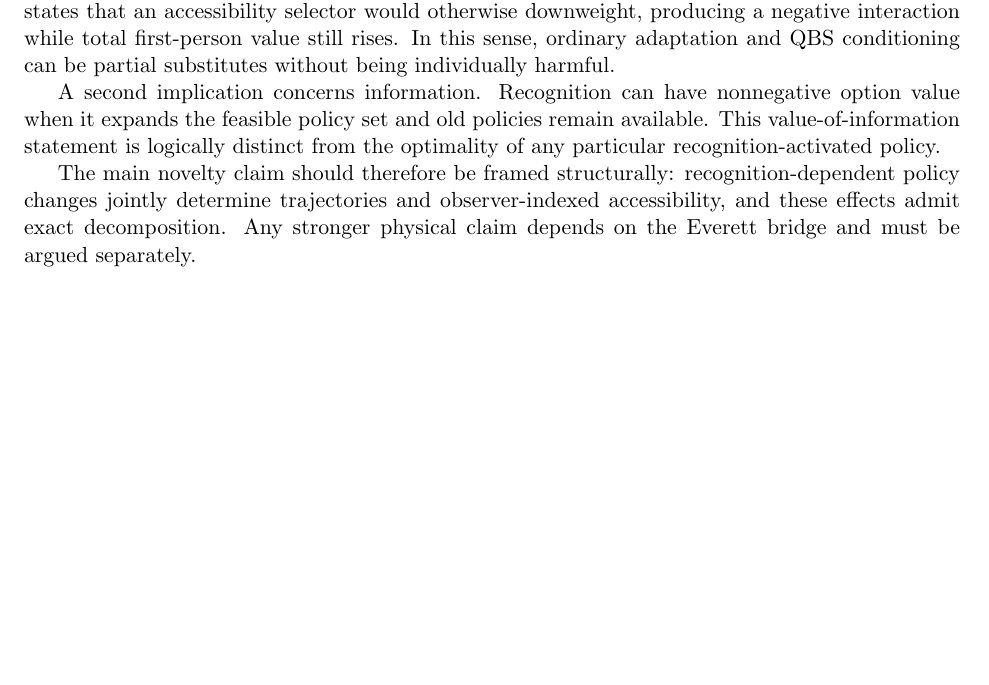
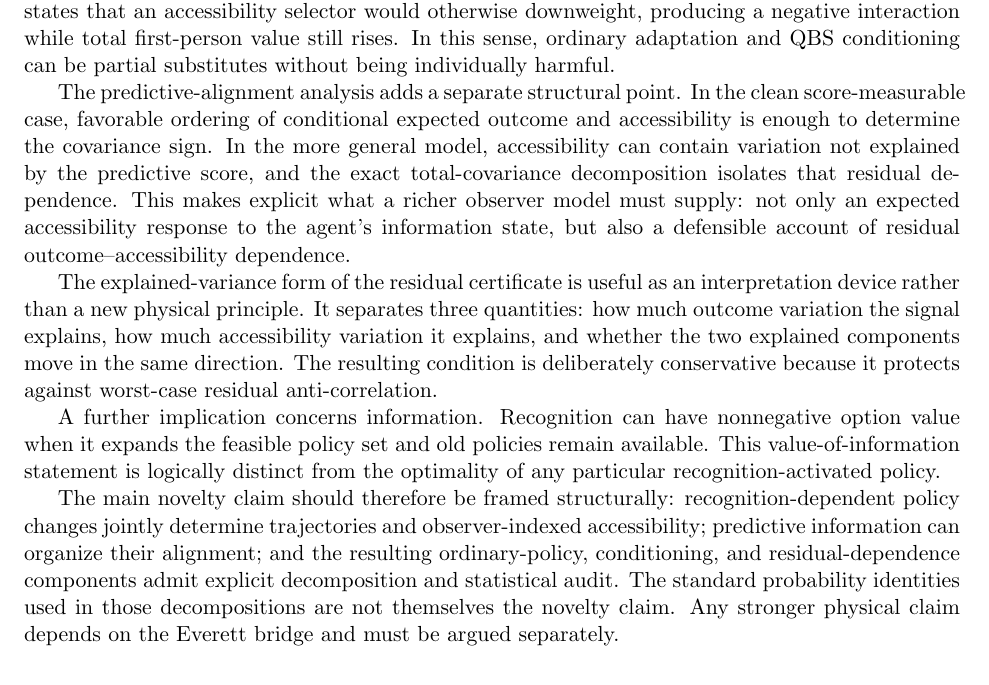
Before and after one commit to Unjuno/quantum-bogosort, a LaTeX paper (paper/main.tex, which reads paper/sections/discussion.tex): part of page 11 of 38 before the commit and part of page 11 of 39 after it, cut so that both start at the same text, the shorter picture padded with empty space. Compiled offline with pdfLaTeX.

Commit message:
Update discussion around general accessibility and novelty boundary

```diff
--- a/paper/sections/discussion.tex
+++ b/paper/sections/discussion.tex
@@ -4,6 +4,10 @@ The framework suggests several structural conclusions. First, recognition should
 
 This distinction is especially important for adaptive agents. A better ordinary policy can rescue states that an accessibility selector would otherwise downweight, producing a negative interaction while total first-person value still rises. In this sense, ordinary adaptation and QBS conditioning can be partial substitutes without being individually harmful.
 
-A second implication concerns information. Recognition can have nonnegative option value when it expands the feasible policy set and old policies remain available. This value-of-information statement is logically distinct from the optimality of any particular recognition-activated policy.
+The predictive-alignment analysis adds a separate structural point. In the clean score-measurable case, favorable ordering of conditional expected outcome and accessibility is enough to determine the covariance sign. In the more general model, accessibility can contain variation not explained by the predictive score, and the exact total-covariance decomposition isolates that residual dependence. This makes explicit what a richer observer model must supply: not only an expected accessibility response to the agent's information state, but also a defensible account of residual outcome--accessibility dependence.
 
-The main novelty claim should therefore be framed structurally: recognition-dependent policy changes jointly determine trajectories and observer-indexed accessibility, and these effects admit exact decomposition. Any stronger physical claim depends on the Everett bridge and must be argued separately.
+The explained-variance form of the residual certificate is useful as an interpretation device rather than a new physical principle. It separates three quantities: how much outcome variation the signal explains, how much accessibility variation it explains, and whether the two explained components move in the same direction. The resulting condition is deliberately conservative because it protects against worst-case residual anti-correlation.
+
+A further implication concerns information. Recognition can have nonnegative option value when it expands the feasible policy set and old policies remain available. This value-of-information statement is logically distinct from the optimality of any particular recognition-activated policy.
+
+The main novelty claim should therefore be framed structurally: recognition-dependent policy changes jointly determine trajectories and observer-indexed accessibility; predictive information can organize their alignment; and the resulting ordinary-policy, conditioning, and residual-dependence components admit explicit decomposition and statistical audit. The standard probability identities used in those decompositions are not themselves the novelty claim. Any stronger physical claim depends on the Everett bridge and must be argued separately.
```
